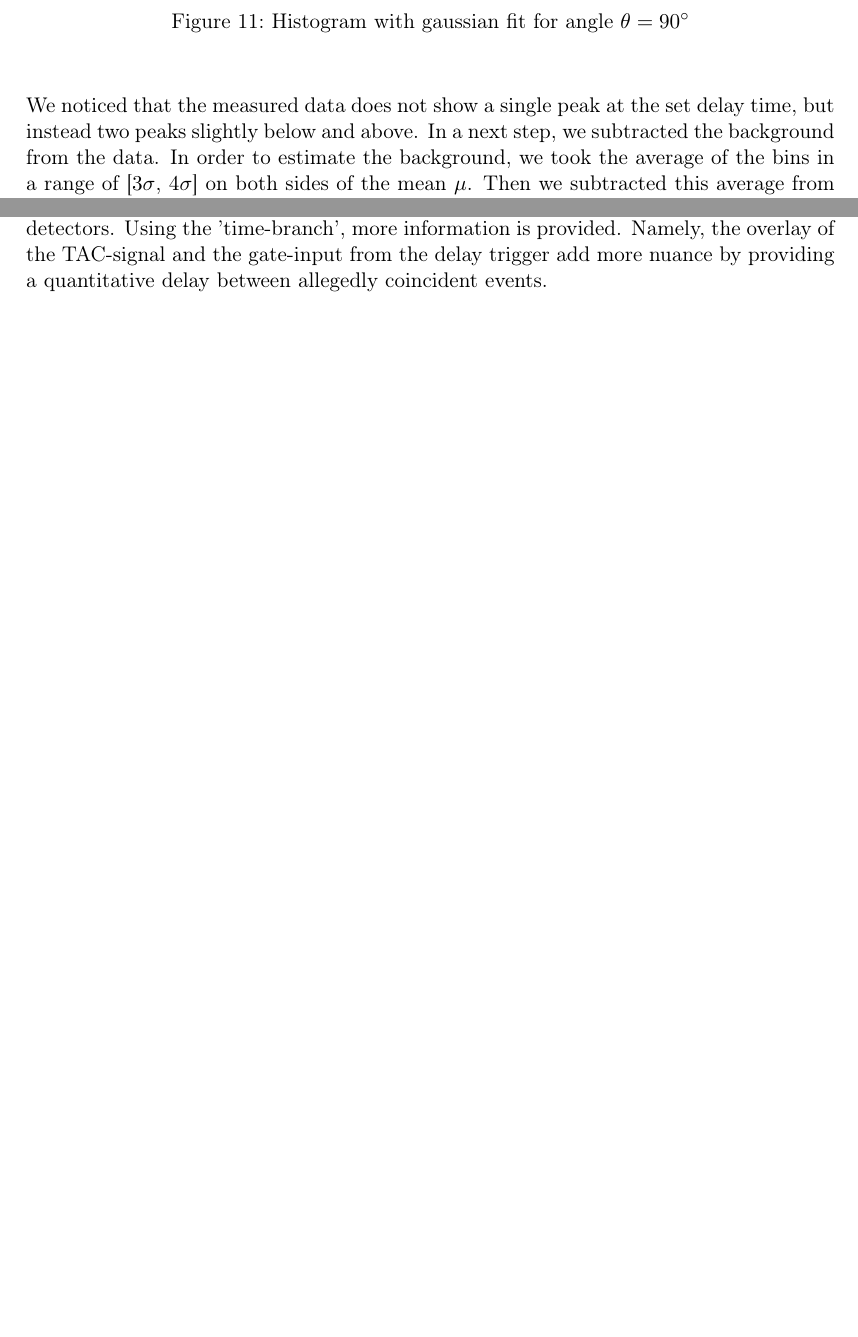
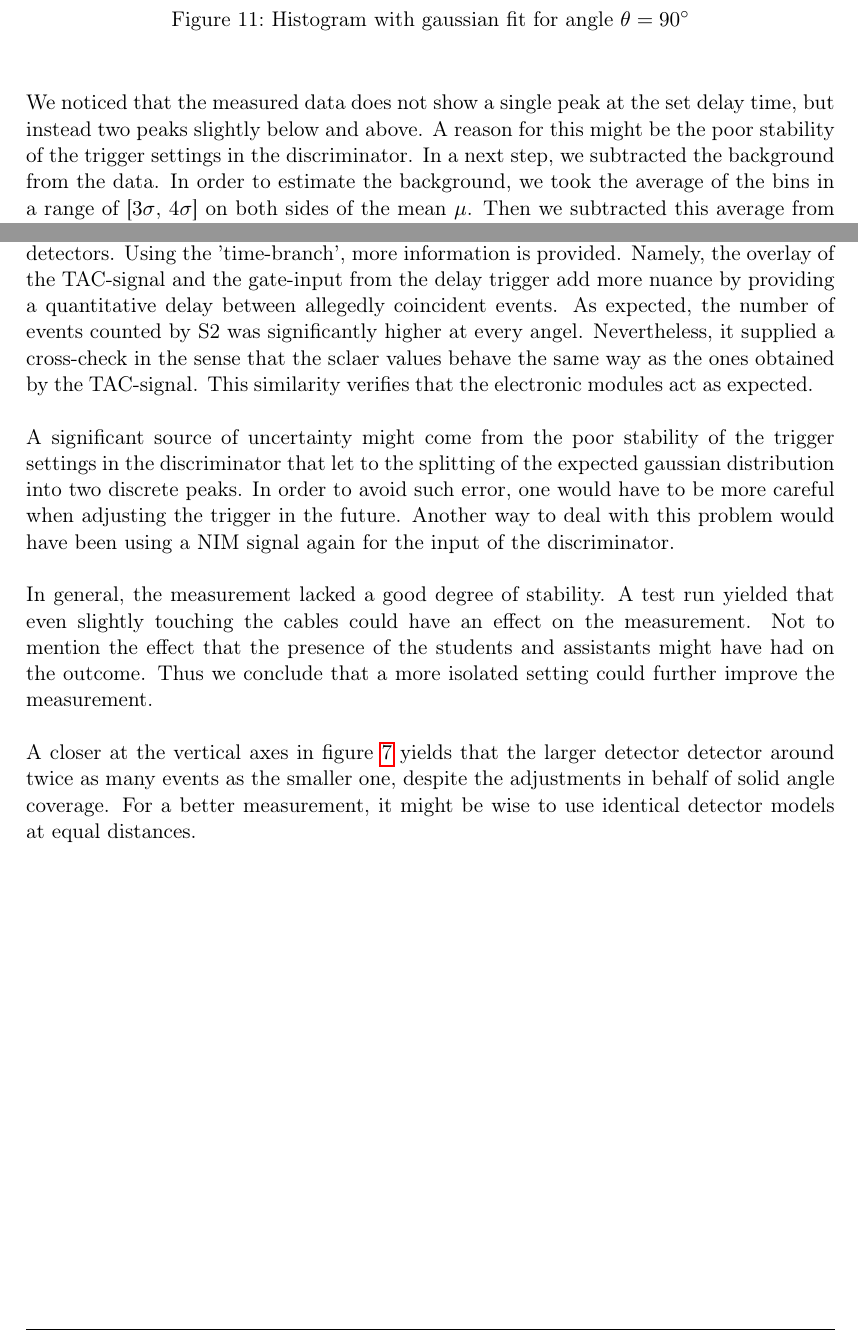
Before and after one commit to SpaceCatKnight/Angular-Correlation, a LaTeX thesis (Angular Correlation.tex): two parts of pages 14 and 17 of 20, joined at a grey line, cut so that both start at the same text, the shorter picture padded with empty space. Compiled offline with pdfLaTeX.

Commit message:
Add files via upload

```diff
--- a/Angular Correlation.tex
+++ b/Angular Correlation.tex
@@ -360,7 +359,7 @@ Figure \ref{fig:hist120} shows the histogram with gaussian fit for the angle $\t
 \label{fig:hist120}
 \end{figure}
 %
-We noticed that the measured data does not show a single peak at the set delay time, but instead two peaks slightly below and above. In a next step, we subtracted the background from the data. In order to estimate the background, we took the average of the bins in a range of [$3\sigma$, $4\sigma$] on both sides of the mean $\mu$. Then we subtracted this average from each bin in the histogram. We then summed all the bins in the histogram to get the number of coincident events per second $r_c$ for each angle. Table \ref{tab:nevents} shows the result for each angle compared to the number of coincident events per second $r_{s}$ as measured by the scaler.
+We noticed that the measured data does not show a single peak at the set delay time, but instead two peaks slightly below and above. A reason for this might be the poor stability of the trigger settings in the discriminator. In a next step, we subtracted the background from the data. In order to estimate the background, we took the average of the bins in a range of [$3\sigma$, $4\sigma$] on both sides of the mean $\mu$. Then we subtracted this average from each bin in the histogram. We then summed all the bins in the histogram to get the number of coincident events per second $r_c$ for each angle. Table \ref{tab:nevents} shows the result for each angle compared to the number of coincident events per second $r_{s}$ as measured by the scaler.
 %
 \begin{table}[H]
 \begin{center}
@@ -415,7 +417,15 @@ we see that $a_{0,lit}$ and $a_{1,lit}$ are within the range while $a_{2,lit}$ i
 
 \chapter{Conclusion}
 
-The scaler S2 merely measures the amount of approximately coincident events from both detectors. Using the 'time-branch', more information is provided. Namely, the overlay of the TAC-signal and the gate-input from the delay trigger add more nuance by providing a quantitative delay between allegedly coincident events.
+The scaler S2 merely measures the amount of approximately coincident events from both detectors. Using the 'time-branch', more information is provided. Namely, the overlay of the TAC-signal and the gate-input from the delay trigger add more nuance by providing a quantitative delay between allegedly coincident events. As expected, the number of events counted by S2 was significantly higher at every angel. Nevertheless, it supplied a cross-check in the sense that the sclaer values behave the same way as the ones obtained by the TAC-signal. This similarity verifies that the electronic modules act as expected.
+
+A significant source of uncertainty might come from the poor stability of the trigger settings in the discriminator that let to the splitting of the expected gaussian distribution into two discrete peaks. In order to avoid such error, one would have to be more careful when adjusting the trigger in the future. Another way to deal with this problem would have been using a NIM signal again for the input of the discriminator.
+
+In general, the measurement lacked a good degree of stability. A test run yielded that even slightly touching the cables could have an effect on the measurement. Not to mention the effect that the presence of the students and assistants might have had on the outcome. Thus we conclude that a more isolated setting could further improve the measurement.
+
+A closer at the vertical axes in figure \ref{fig:EnergySpectra} yields that the larger detector detector around twice as many events as the smaller one, despite the adjustments in behalf of solid angle coverage. For a better measurement, it might be wise to use identical detector models at equal distances.
+
+
 
 \chapter{Appendix}
 
```
Also changed, not shown: Angular Correlation.pdf, Angular Correlation.tex (22 more changed lines).
